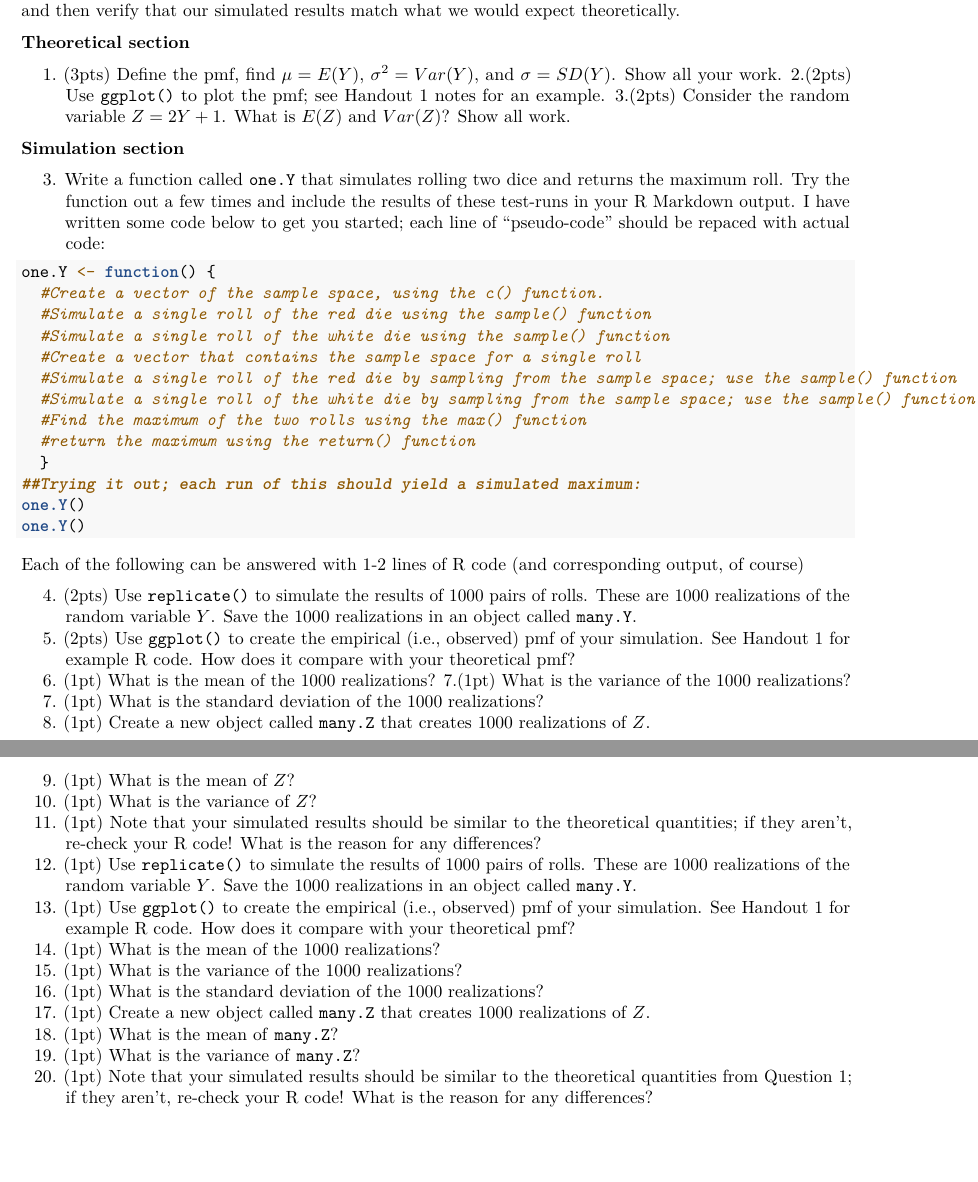
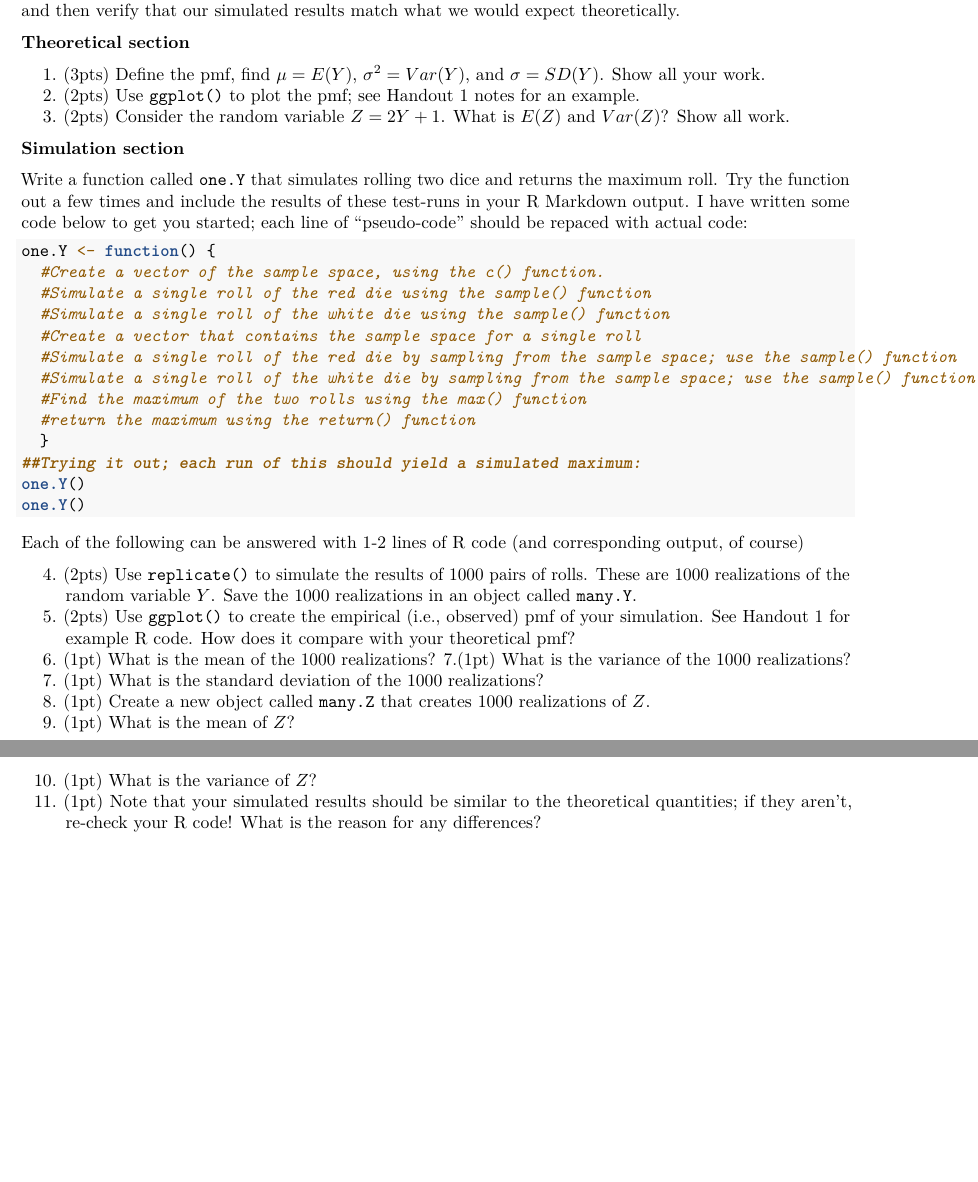
Before and after one commit to ALHansen12/MathStat, an R Markdown document (HW/R HW 1.Rmd): two parts of pages 1 and 2 of 2, joined at a grey line, cut so that both start at the same text. Rendered offline with R 4.5, knitr and Pandoc, then LaTeX, with nearby package versions.

Commit message:
Update R HW 1.Rmd

```diff
--- a/HW/R HW 1.Rmd
+++ b/HW/R HW 1.Rmd
@@ -12,13 +12,13 @@ Consider Example 2 in the notes.  2 dice are rolled, one red and one white.  Let
 **Theoretical section**
 
 1. (3pts) Define the pmf, find $\mu = E(Y)$, $\sigma^2 = Var(Y)$, and $\sigma = SD(Y)$.  Show all your work.
-2.(2pts)  Use `ggplot()` to plot the pmf; see Handout 1 notes for an example.
-3.(2pts)  Consider the random variable $Z=2Y+1$.  What is $E(Z)$ and $Var(Z)$?  Show all work.
+2. (2pts)  Use `ggplot()` to plot the pmf; see Handout 1 notes for an example.
+3. (2pts)  Consider the random variable $Z=2Y+1$.  What is $E(Z)$ and $Var(Z)$?  Show all work.
 
 **Simulation section**
 
 
-3.  Write a function called `one.Y` that simulates rolling two dice and returns the maximum roll.  Try the function out a few times and include the results of these test-runs in your R Markdown output. I have written some code below to get you started; each line of "pseudo-code" should be repaced with actual code:
+Write a function called `one.Y` that simulates rolling two dice and returns the maximum roll.  Try the function out a few times and include the results of these test-runs in your R Markdown output. I have written some code below to get you started; each line of "pseudo-code" should be repaced with actual code:
 
 <!--NOTE: You should probably change the below code to eval=TRUE when you submit, else your function will not be compiled and your pdf/word/HTML file will not reproduce any output!  -->
 
@@ -49,12 +49,3 @@ Each of the following can be answered with 1-2 lines of R code (and correspondin
 10. (1pt)  What is the mean of $Z$?
 11. (1pt)  What is the variance of $Z$?
 12. (1pt) Note that your simulated results should be similar to the theoretical quantities; if they aren't, re-check your R code!  What is the reason for any differences?
-4.  (1pt) Use `replicate()` to simulate the results of 1000 pairs of rolls.  These are 1000 realizations of the random variable $Y$. Save the 1000 realizations in an object called `many.Y`.
-5. (1pt)  Use `ggplot()` to create the empirical (i.e., observed) pmf of your simulation.  See Handout 1 for example R code.  How does it compare with your theoretical pmf?
-6. (1pt)  What is the mean of the 1000 realizations?
-7. (1pt)  What is the variance of the 1000 realizations?
-8. (1pt)  What is the standard deviation of the 1000 realizations?
-9.  (1pt) Create a new object called `many.Z` that creates 1000 realizations of $Z$.
-10. (1pt)  What is the mean of `many.Z`?
-11. (1pt)  What is the variance of `many.Z`?
-12. (1pt)  Note that your simulated results should be similar to the theoretical quantities from Question 1; if they aren't, re-check your R code!  What is the reason for any differences?
```
